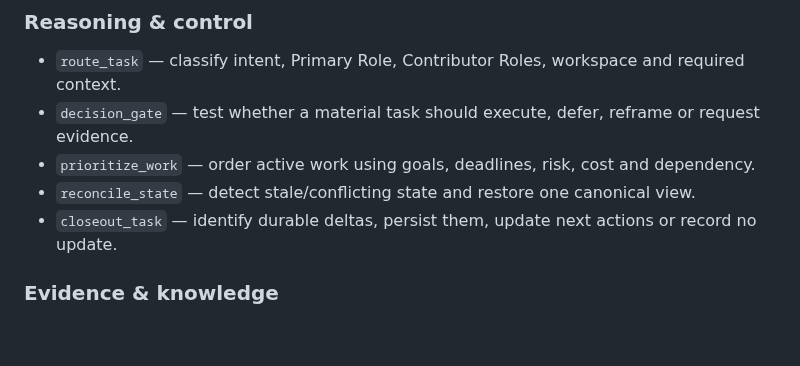
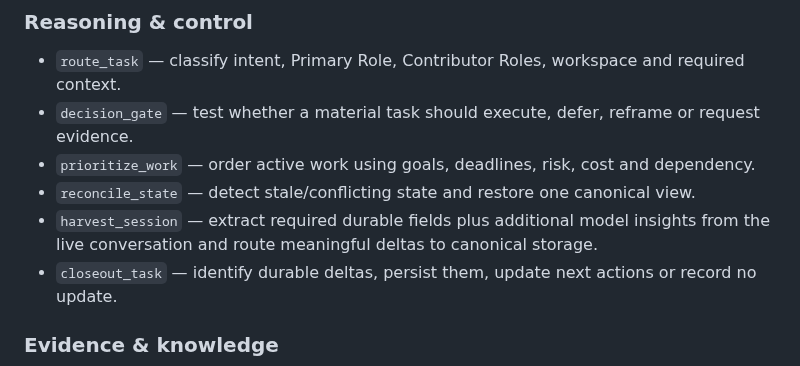
Before and after one commit to SoroushHaghi/career-os, a Markdown page: docs/CAPABILITY_REGISTRY.md, the part around the change. GitHub-like rendering; blank space fills up the shorter version.

Commit message:
Add session harvest capability

```diff
--- a/docs/CAPABILITY_REGISTRY.md
+++ b/docs/CAPABILITY_REGISTRY.md
@@ -16,6 +16,7 @@ A capability may be executed through Normal Chat, Work mode, an automation, or a
 - `decision_gate` — test whether a material task should execute, defer, reframe or request evidence.
 - `prioritize_work` — order active work using goals, deadlines, risk, cost and dependency.
 - `reconcile_state` — detect stale/conflicting state and restore one canonical view.
+- `harvest_session` — extract required durable fields plus additional model insights from the live conversation and route meaningful deltas to canonical storage.
 - `closeout_task` — identify durable deltas, persist them, update next actions or record no update.
 
 ### Evidence & knowledge
```
